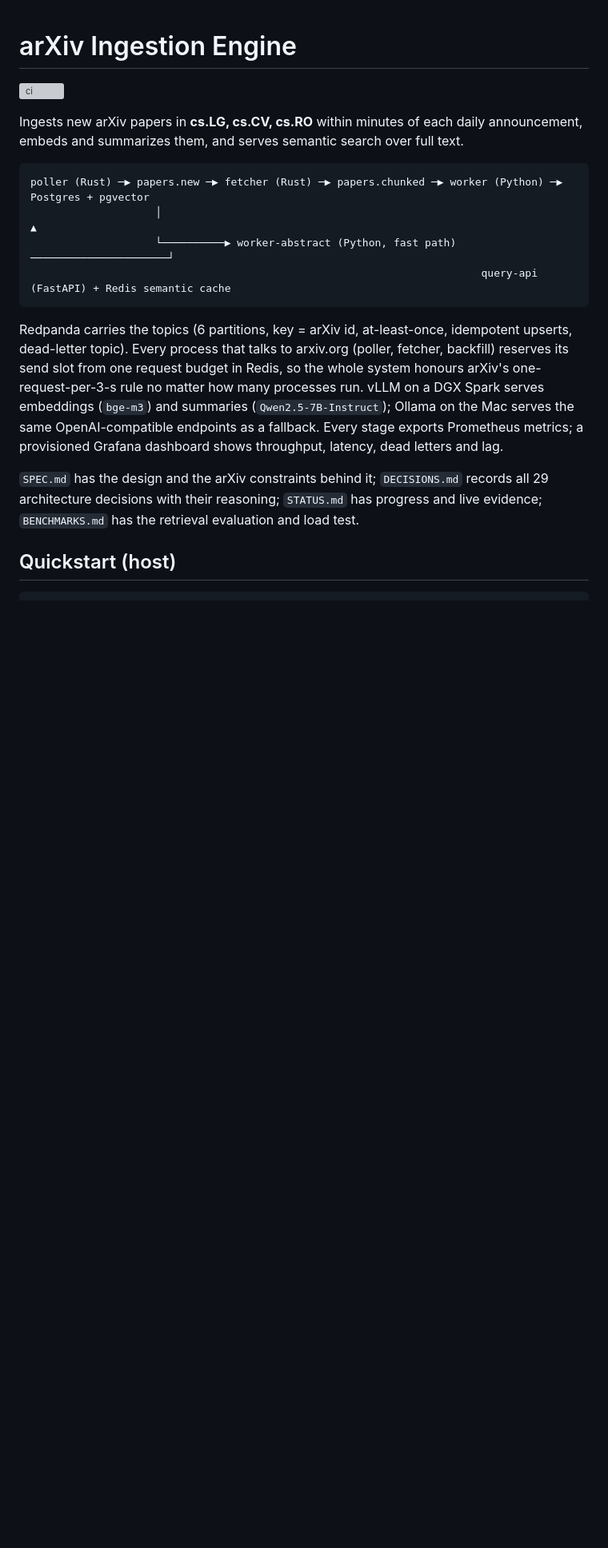
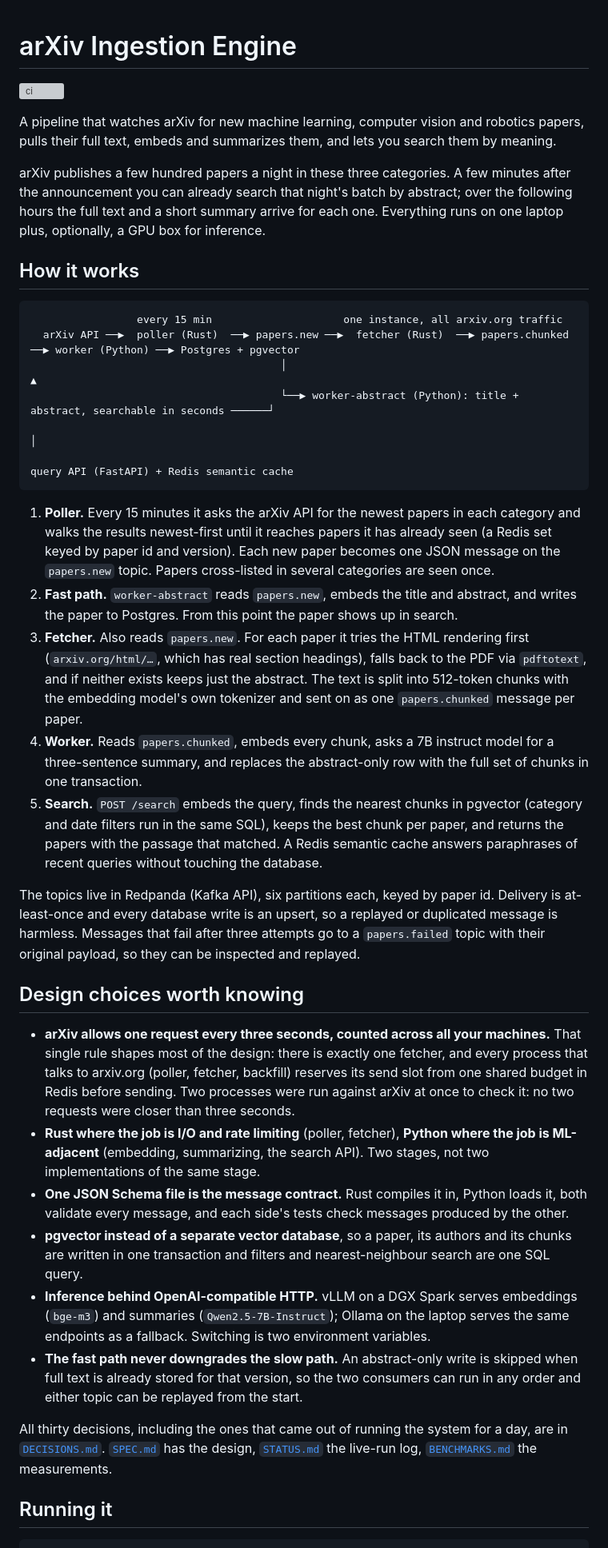
Before and after one commit to vedanthchamala/arxiv-ingestion-engine, a Markdown page: README.md, the part around one of its changes. Shown at 80% size. Drawn GitHub-style; blank space fills up the shorter version; grey boxes are pictures that could not be loaded.

Commit message:
docs: rewrite README as a plain walkthrough of what the pipeline does and how it is built

````diff
--- a/README.md
+++ b/README.md
@@ -2,25 +2,73 @@
 
 [![ci](https://github.com/vedanthchamala/arxiv-ingestion-engine/actions/workflows/ci.yml/badge.svg)](https://github.com/vedanthchamala/arxiv-ingestion-engine/actions/workflows/ci.yml)
 
-Ingests new arXiv papers in **cs.LG, cs.CV, cs.RO** within minutes of each daily announcement,
-embeds and summarizes them, and serves semantic search over full text.
+A pipeline that watches arXiv for new machine learning, computer vision and robotics papers,
+pulls their full text, embeds and summarizes them, and lets you search them by meaning.
+
+arXiv publishes a few hundred papers a night in these three categories. A few minutes after the
+announcement you can already search that night's batch by abstract; over the following hours the
+full text and a short summary arrive for each one. Everything runs on one laptop plus, optionally,
+a GPU box for inference.
+
+## How it works
 
 ```
-poller (Rust) ─▶ papers.new ─▶ fetcher (Rust) ─▶ papers.chunked ─▶ worker (Python) ─▶ Postgres + pgvector
-                    │                                                                      ▲
-                    └──────────▶ worker-abstract (Python, fast path) ──────────────────────┘
-                                                                        query-api (FastAPI) + Redis semantic cache
+                 every 15 min                     one instance, all arxiv.org traffic
+  arXiv API ──▶  poller (Rust)  ──▶ papers.new ──▶  fetcher (Rust)  ──▶ papers.chunked ──▶ worker (Python) ──▶ Postgres + pgvector
+                                        │                                                                            ▲
+                                        └──▶ worker-abstract (Python): title + abstract, searchable in seconds ──────┘
+                                                                                                                     │
+                                                                                     query API (FastAPI) + Redis semantic cache
 ```
-Redpanda carries the topics (6 partitions, key = arXiv id, at-least-once, idempotent upserts, dead-letter
-topic). Every process that talks to arxiv.org (poller, fetcher, backfill) reserves its send slot from one
-request budget in Redis, so the whole system honours arXiv's one-request-per-3-s rule no matter how many
-processes run. vLLM on a DGX Spark serves embeddings (`bge-m3`) and summaries (`Qwen2.5-7B-Instruct`);
-Ollama on the Mac serves the same OpenAI-compatible endpoints as a fallback. Every stage exports
-Prometheus metrics; a provisioned Grafana dashboard shows throughput, latency, dead letters and lag.
 
-`SPEC.md` has the design and the arXiv constraints behind it; `DECISIONS.md` records all 29 architecture
-decisions with their reasoning; `STATUS.md` has progress and live evidence; `BENCHMARKS.md` has the
-retrieval evaluation and load test.
+1. **Poller.** Every 15 minutes it asks the arXiv API for the newest papers in each category and
+   walks the results newest-first until it reaches papers it has already seen (a Redis set keyed
+   by paper id and version). Each new paper becomes one JSON message on the `papers.new` topic.
+   Papers cross-listed in several categories are seen once.
+2. **Fast path.** `worker-abstract` reads `papers.new`, embeds the title and abstract, and writes
+   the paper to Postgres. From this point the paper shows up in search.
+3. **Fetcher.** Also reads `papers.new`. For each paper it tries the HTML rendering first
+   (`arxiv.org/html/…`, which has real section headings), falls back to the PDF via `pdftotext`,
+   and if neither exists keeps just the abstract. The text is split into 512-token chunks with the
+   embedding model's own tokenizer and sent on as one `papers.chunked` message per paper.
+4. **Worker.** Reads `papers.chunked`, embeds every chunk, asks a 7B instruct model for a
+   three-sentence summary, and replaces the abstract-only row with the full set of chunks in one
+   transaction.
+5. **Search.** `POST /search` embeds the query, finds the nearest chunks in pgvector (category and
+   date filters run in the same SQL), keeps the best chunk per paper, and returns the papers with
+   the passage that matched. A Redis semantic cache answers paraphrases of recent queries without
+   touching the database.
 
-## Quickstart (host)
+The topics live in Redpanda (Kafka API), six partitions each, keyed by paper id. Delivery is
+at-least-once and every database write is an upsert, so a replayed or duplicated message is
+harmless. Messages that fail after three attempts go to a `papers.failed` topic with their
+original payload, so they can be inspected and replayed.
+
+## Design choices worth knowing
+
+- **arXiv allows one request every three seconds, counted across all your machines.** That single
+  rule shapes most of the design: there is exactly one fetcher, and every process that talks to
+  arxiv.org (poller, fetcher, backfill) reserves its send slot from one shared budget in Redis
+  before sending. Two processes were run against arXiv at once to check it: no two requests were
+  closer than three seconds.
+- **Rust where the job is I/O and rate limiting** (poller, fetcher), **Python where the job is
+  ML-adjacent** (embedding, summarizing, the search API). Two stages, not two implementations of
+  the same stage.
+- **One JSON Schema file is the message contract.** Rust compiles it in, Python loads it, both
+  validate every message, and each side's tests check messages produced by the other.
+- **pgvector instead of a separate vector database**, so a paper, its authors and its chunks are
+  written in one transaction and filters and nearest-neighbour search are one SQL query.
+- **Inference behind OpenAI-compatible HTTP.** vLLM on a DGX Spark serves embeddings (`bge-m3`) and
+  summaries (`Qwen2.5-7B-Instruct`); Ollama on the laptop serves the same endpoints as a fallback.
+  Switching is two environment variables.
+- **The fast path never downgrades the slow path.** An abstract-only write is skipped when full
+  text is already stored for that version, so the two consumers can run in any order and either
+  topic can be replayed from the start.
+
+All thirty decisions, including the ones that came out of running the system for a day, are in
+[`DECISIONS.md`](DECISIONS.md). [`SPEC.md`](SPEC.md) has the design, [`STATUS.md`](STATUS.md) the
+live-run log, [`BENCHMARKS.md`](BENCHMARKS.md) the measurements.
+
+## Running it
+
 ```
````
Also changed, not shown: other parts of README.md (+35 -62 lines).
